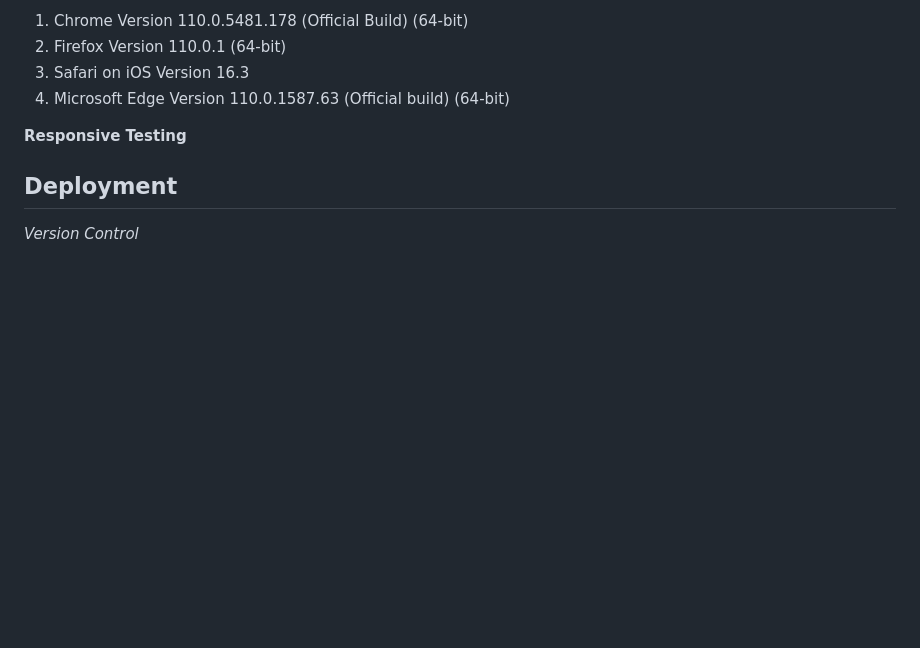
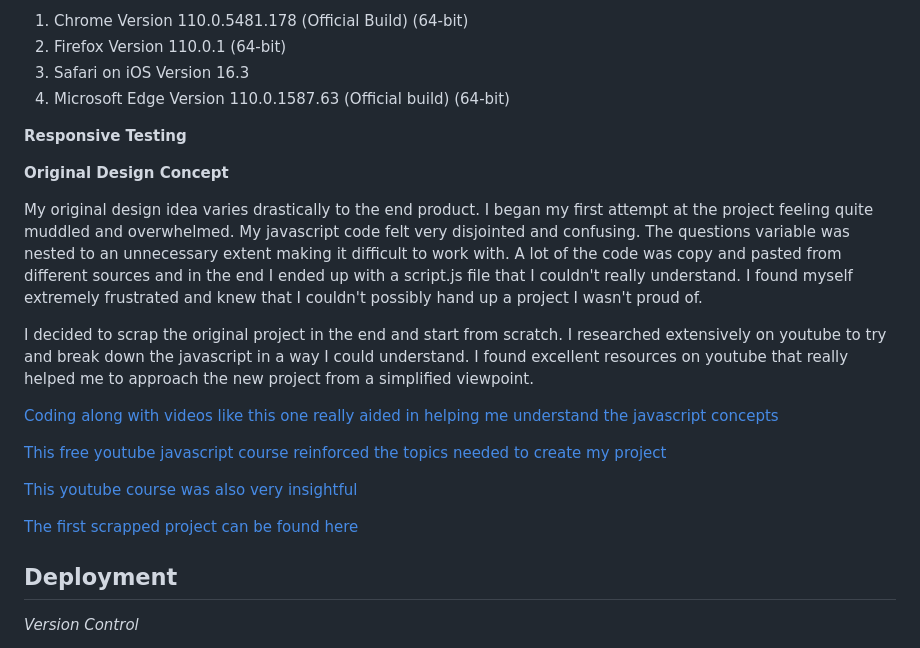
Before and after one commit to erincunningham7/project-portfolio-two-, a Markdown page: README.md, the part around one of its changes. GitHub-like rendering; blank space fills up the shorter version.

Commit message:
Add original design information to readme file

```diff
--- a/README.md
+++ b/README.md
@@ -101,6 +101,20 @@ Testing has been executed on the following browsers:
  **Responsive Testing**
 
 
+**Original Design Concept**
+
+My original design idea varies drastically to the end product. I began my first attempt at the project feeling quite muddled and overwhelmed. My javascript code felt very disjointed and confusing. The questions variable was nested to an unnecessary extent making it difficult to work with. A lot of the code was copy and pasted from different sources and in the end I ended up with a script.js file that I couldn't really understand. I found myself extremely frustrated and knew that I couldn't possibly hand up a project I wasn't proud of.
+
+I decided to scrap the original project in the end and start from scratch. I researched extensively on youtube to try and break down the javascript in a way I could understand. I found excellent resources on youtube that really helped me to approach the new project from a simplified viewpoint.
+
+[Coding along with videos like this one really aided in helping me understand the javascript concepts](https://youtu.be/aroYjgQH8Tw)
+
+[This free youtube javascript course reinforced the topics needed to create my project](https://youtu.be/PkZNo7MFNFg)
+
+[This youtube course was also very insightful](https://youtu.be/jS4aFq5-91M)
+
+[The first scrapped project can be found here](https://erincunningham7.github.io/project-portfolio-two-original/)
+
 
 <a name="deployment"></a>
 
```
Also changed, not shown: other parts of README.md (+0 -1 lines).
